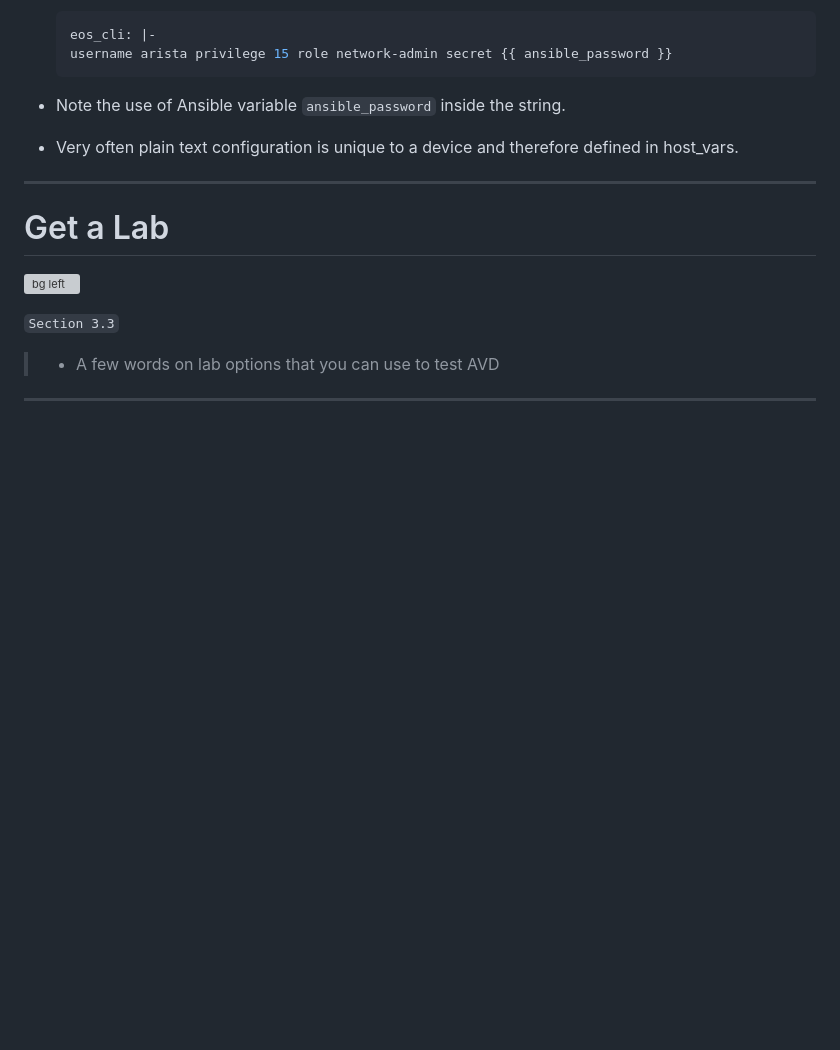
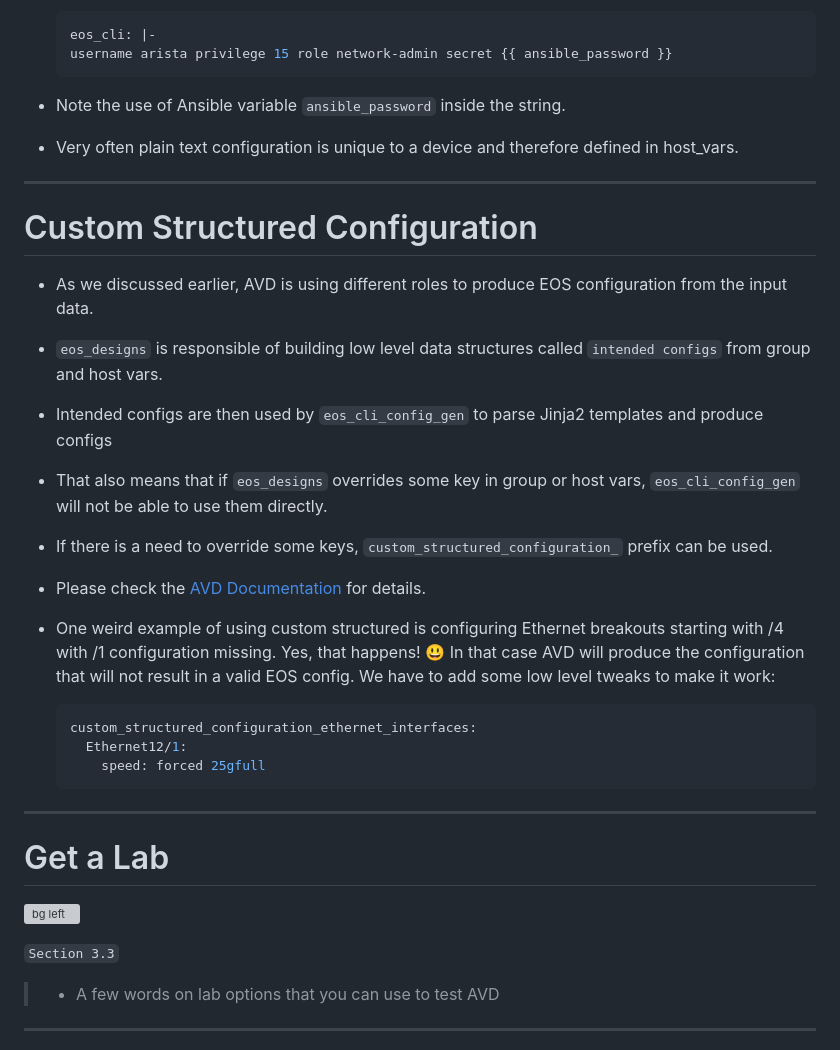
Before and after one commit to arista-netdevops-community/avd-extended-workshop, a Markdown page: marp_slides.md, the part around the change. Rendered like a GitHub page; blank space fills up the shorter version; grey boxes are pictures that could not be loaded.

Commit message:
add custom structured

````diff
--- a/marp_slides.md
+++ b/marp_slides.md
@@ -2549,6 +2549,26 @@ Multiple Repositories Advantages
 
 ---
 
+# Custom Structured Configuration
+
+<style scoped>section {font-size: 20px;}</style>
+
+- As we discussed earlier, AVD is using different roles to produce EOS configuration from the input data.
+- `eos_designs` is responsible of building low level data structures called `intended configs` from group and host vars.
+- Intended configs are then used by `eos_cli_config_gen` to parse Jinja2 templates and produce configs
+- That also means that if `eos_designs` overrides some key in group or host vars, `eos_cli_config_gen` will not be able to use them directly.
+- If there is a need to override some keys, `custom_structured_configuration_` prefix can be used.
+- Please check the [AVD Documentation](https://avd.arista.com/4.1/roles/eos_designs/docs/how-to/custom-structured-configuration.html) for details.
+- One weird example of using custom structured is configuring Ethernet breakouts starting with /4  with /1 configuration missing. Yes, that happens! 😃 In that case AVD will produce the configuration that will not result in a valid EOS config. We have to add some low level tweaks to make it work:
+
+  ```yaml
+  custom_structured_configuration_ethernet_interfaces:
+    Ethernet12/1:
+      speed: forced 25gfull
+  ```
+
+---
+
 # Get a Lab
 
 <style scoped>
````
